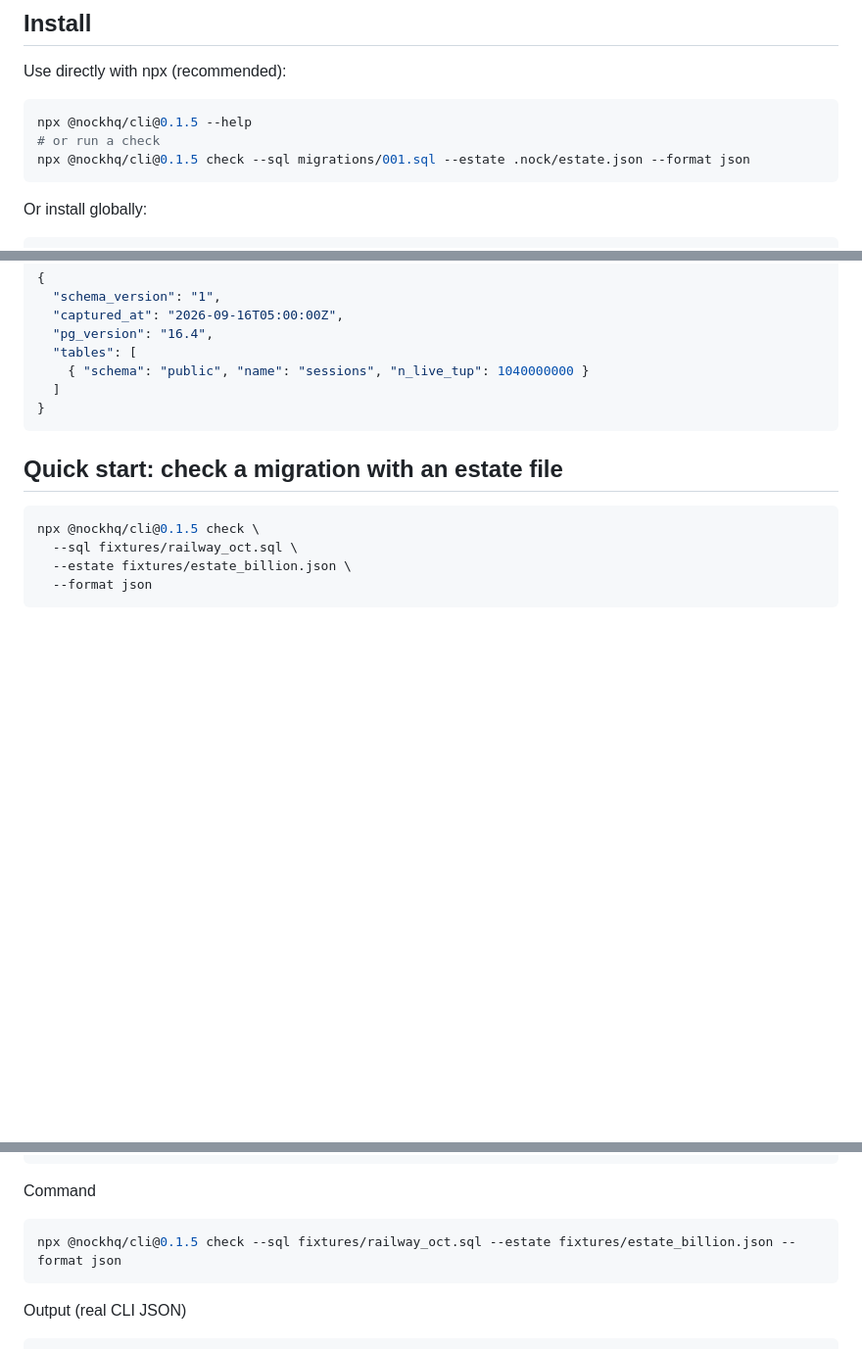
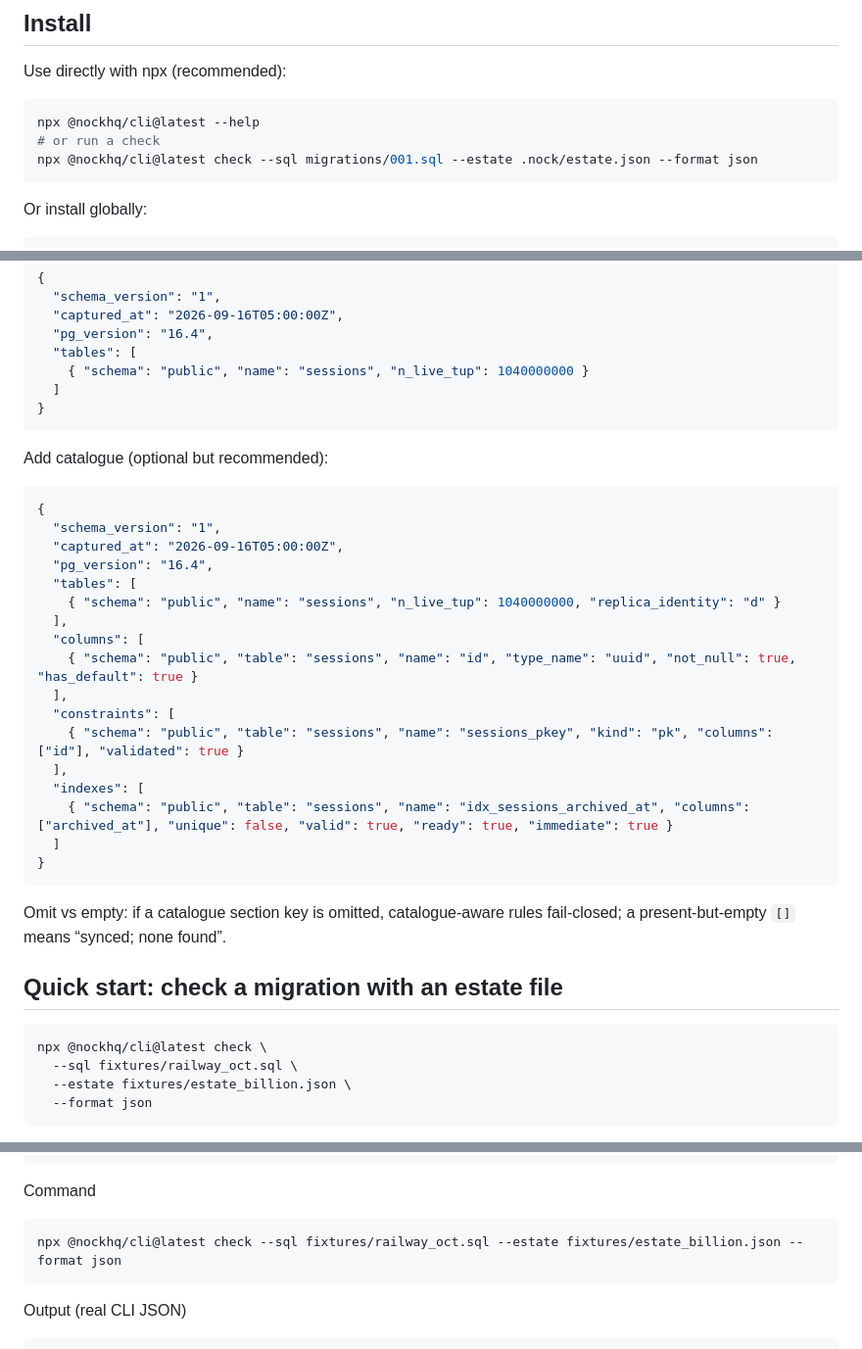
Before and after one commit to saiyamshah1496/nock, a Markdown page: README.md, 3 parts joined by grey strips. Shown at 98% size. Rendered like a GitHub page; blank space fills up the shorter version.

Commit message:
docs(readme): add estate catalogue example, clarify omit vs empty; update CLI examples to @latest
Co-authored-by: saiyamshah1496 <saiyamshah1496@users.noreply.github.com>

````diff
--- a/README.md
+++ b/README.md
@@ -10,9 +10,9 @@ Nock never applies migrations. CLI ≡ Action ≡ MCP — the same verdict JSON
 Use directly with npx (recommended):
 
 ```bash
-npx @nockhq/cli@0.1.5 --help
+npx @nockhq/cli@latest --help
 # or run a check
-npx @nockhq/cli@0.1.5 check --sql migrations/001.sql --estate .nock/estate.json --format json
+npx @nockhq/cli@latest check --sql migrations/001.sql --estate .nock/estate.json --format json
 ```
 
 Or install globally:
@@ -47,10 +47,34 @@ Minimal shape:
 }
 ```
 
+Add catalogue (optional but recommended):
+
+```json
+{
+  "schema_version": "1",
+  "captured_at": "2026-09-16T05:00:00Z",
+  "pg_version": "16.4",
+  "tables": [
+    { "schema": "public", "name": "sessions", "n_live_tup": 1040000000, "replica_identity": "d" }
+  ],
+  "columns": [
+    { "schema": "public", "table": "sessions", "name": "id", "type_name": "uuid", "not_null": true, "has_default": true }
+  ],
+  "constraints": [
+    { "schema": "public", "table": "sessions", "name": "sessions_pkey", "kind": "pk", "columns": ["id"], "validated": true }
+  ],
+  "indexes": [
+    { "schema": "public", "table": "sessions", "name": "idx_sessions_archived_at", "columns": ["archived_at"], "unique": false, "valid": true, "ready": true, "immediate": true }
+  ]
+}
+```
+
+Omit vs empty: if a catalogue section key is omitted, catalogue‑aware rules fail‑closed; a present‑but‑empty `[]` means “synced; none found”.
+
 ## Quick start: check a migration with an estate file
 
 ```bash
-npx @nockhq/cli@0.1.5 check \
+npx @nockhq/cli@latest check \
   --sql fixtures/railway_oct.sql \
   --estate fixtures/estate_billion.json \
   --format json
@@ -84,7 +108,7 @@ Input B — estate excerpt (`fixtures/estate_billion.json`)
 Command
 
 ```bash
-npx @nockhq/cli@0.1.5 check --sql fixtures/railway_oct.sql --estate fixtures/estate_billion.json --format json
+npx @nockhq/cli@latest check --sql fixtures/railway_oct.sql --estate fixtures/estate_billion.json --format json
 ```
 
 Output (real CLI JSON)
````
